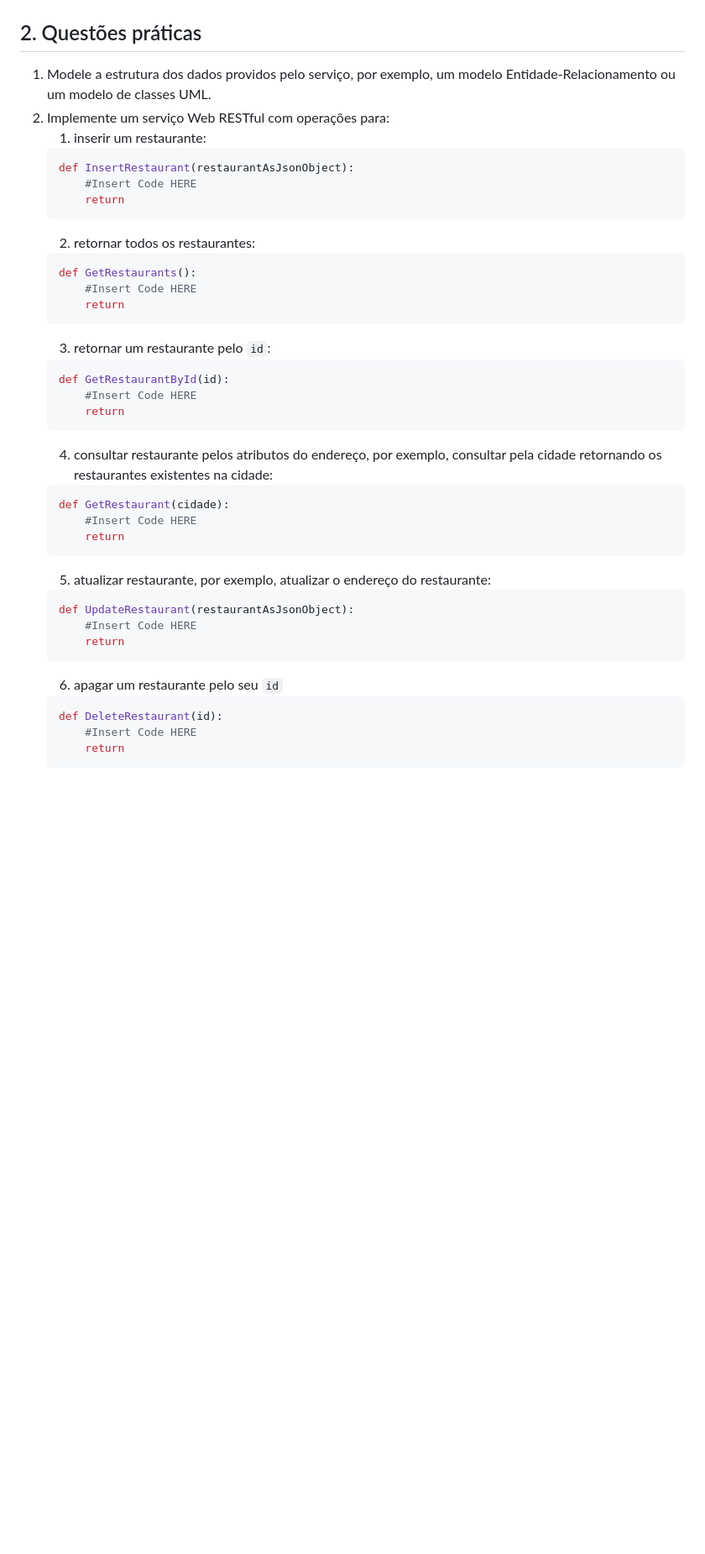
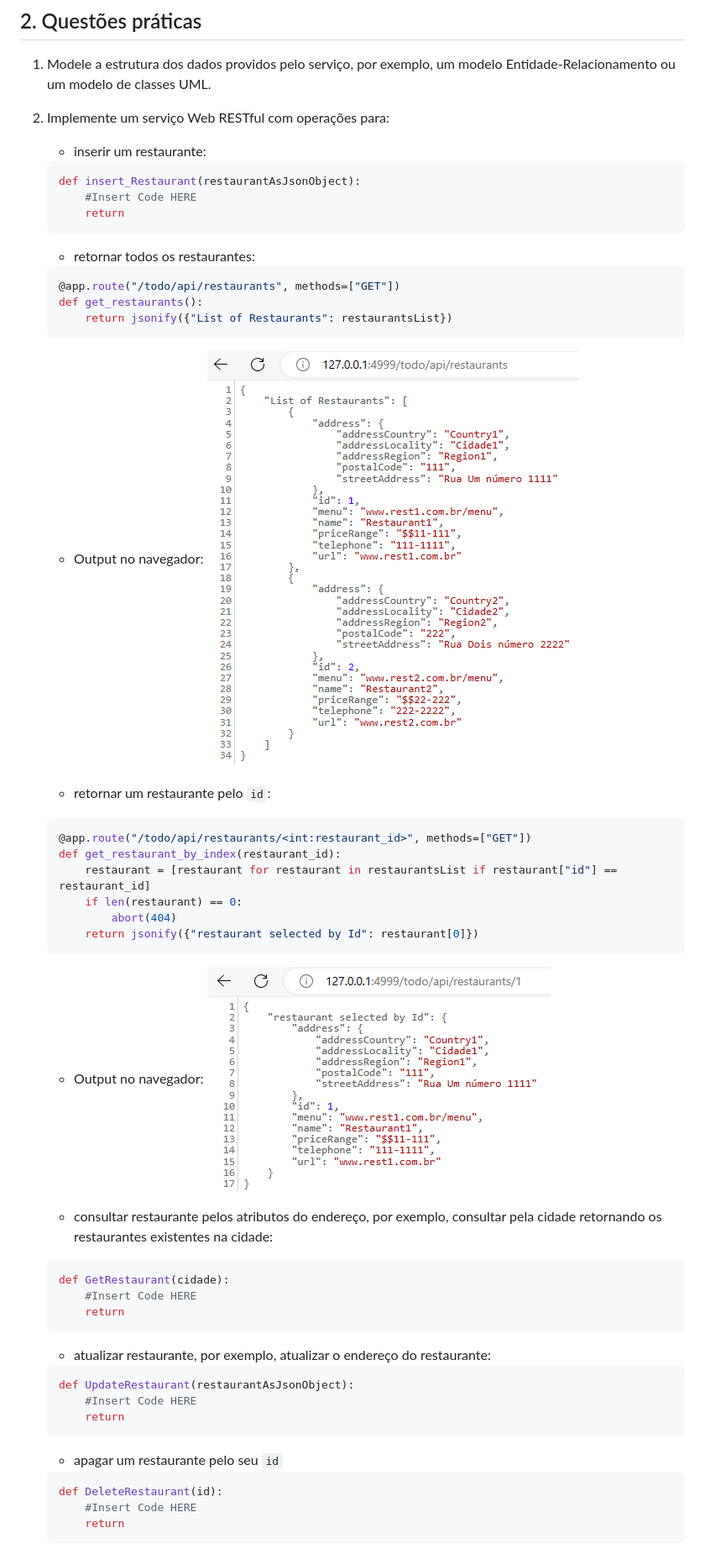
Before and after one commit to LuisCarlosRojasTorres/MSA, a Markdown page: ReadMe.md, the part around the change printed below. Shown: that part at 84% size. Drawn GitHub-style; pictures changed too: images/ListOfRestaurants.png (added), images/RestaurantByIndex.png (added); blank space fills up the shorter version.

````diff
--- a/ReadMe.md
+++ b/ReadMe.md
@@ -37,37 +37,47 @@ Integrantes:
 
 1. Modele a estrutura dos dados providos pelo serviço, por exemplo, um modelo Entidade-Relacionamento ou um modelo de classes UML.
 2. Implemente um serviço Web RESTful com operações para:
-   1. inserir um restaurante:
-	``` py
-	def InsertRestaurant(restaurantAsJsonObject):
+   - inserir um restaurante:
+    ``` py
+	def insert_Restaurant(restaurantAsJsonObject):
 		#Insert Code HERE
 		return
 	```
-   2. retornar todos os restaurantes:
+
+   - retornar todos os restaurantes:
 	``` py
-	def GetRestaurants():
-		#Insert Code HERE
-		return
+	@app.route("/todo/api/restaurants", methods=["GET"])
+    def get_restaurants():
+        return jsonify({"List of Restaurants": restaurantsList})
 	```
-   3. retornar um restaurante pelo `id`:
+     - Output no navegador:
+    ![Lista de Restaurantes](/images/ListOfRestaurants.png)
+
+   - retornar um restaurante pelo `id`:
 	``` py
-	def GetRestaurantById(id):
-		#Insert Code HERE
-		return
+    @app.route("/todo/api/restaurants/<int:restaurant_id>", methods=["GET"])
+    def get_restaurant_by_index(restaurant_id):
+        restaurant = [restaurant for restaurant in restaurantsList if restaurant["id"] == restaurant_id]
+        if len(restaurant) == 0:
+            abort(404)
+        return jsonify({"restaurant selected by Id": restaurant[0]})
 	```
-   4. consultar restaurante pelos atributos do endereço, por exemplo, consultar pela cidade retornando os restaurantes existentes na cidade:
+     - Output no navegador:
+    ![Restaurant By Index](/images/RestaurantByIndex.png)
+
+   - consultar restaurante pelos atributos do endereço, por exemplo, consultar pela cidade retornando os restaurantes existentes na cidade:
 	``` py
 	def GetRestaurant(cidade):
 		#Insert Code HERE
 		return
 	```
-   5. atualizar restaurante, por exemplo, atualizar o endereço do restaurante:
+   - atualizar restaurante, por exemplo, atualizar o endereço do restaurante:
 	``` py
 	def UpdateRestaurant(restaurantAsJsonObject):
 		#Insert Code HERE
 		return
 	```
-   6. apagar um restaurante pelo seu `id`
+   - apagar um restaurante pelo seu `id`
 	``` py
 	def DeleteRestaurant(id):
 		#Insert Code HERE
````
Also changed, not shown: other parts of ReadMe.md (+4 -4 lines), 1 other file.
